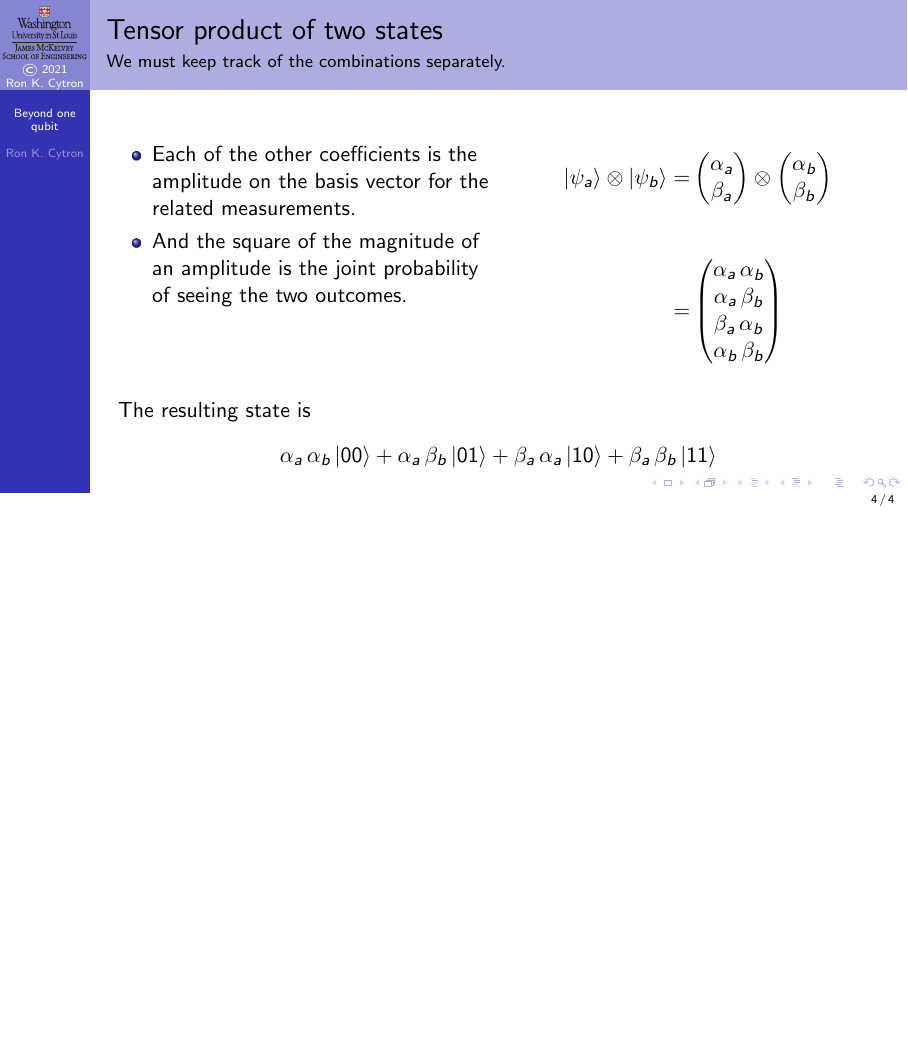
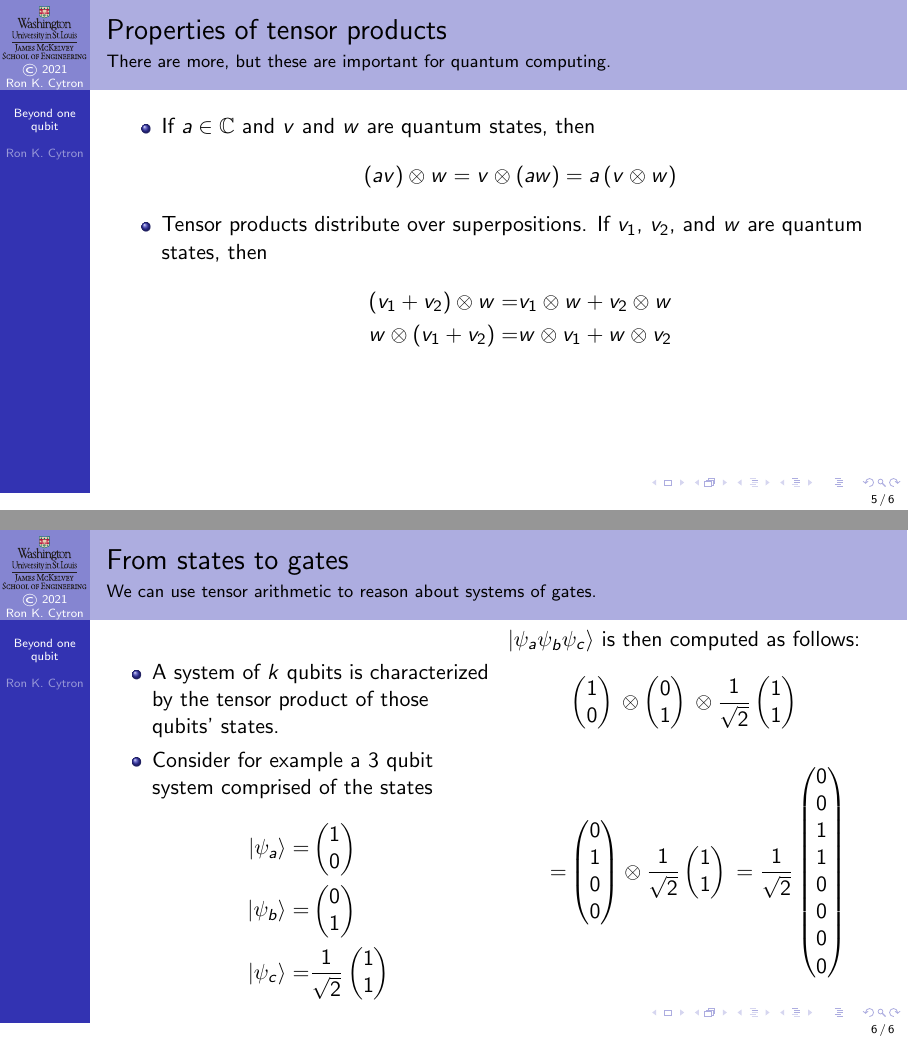
Before and after one commit to ProfRonCytron/ZeboCopy, LaTeX slides (single.tex, which reads 8.tex): page 18 of 18 before the commit and pages 19 and 20 of 20 after it, the two joined at a grey line, the shorter picture padded with empty space. Compiled offline with pdfLaTeX.

Commit message:
Update on Overleaf.

```diff
--- a/8.tex
+++ b/8.tex
@@ -94,3 +95,39 @@ The resulting state is
 \]
 }
 \end{frame}
+
+\begin{frame}{Properties of tensor products}{There are more, but these are important for quantum computing.}
+\begin{itemize}
+    \item If $a \in \Co{}$ and $v$ and $w$ are quantum states, then
+    \[
+       \TensProd{(av)}{w} = \TensProd{v}{(aw)} = a\,(\TensProd{v}{w})
+    \]
+    \item Tensor products distribute over superpositions.  If $v_{1}$, $v_{2}$, and $w$ are quantum states, then
+    \begin{align*}
+       \TensProd{(v_{1}+v_{2})}{w} = & \TensProd{v_{1}}{w} + \TensProd{v_{2}}{w} \\
+       \TensProd{w}{(v_{1}+v_{2})} = & \TensProd{w}{v_{1}} + \TensProd{w}{v_{2}}
+    \end{align*}
+\end{itemize}
+\end{frame}
+
+\begin{frame}{From states to gates}{We can use tensor arithmetic to reason about systems of gates.}
+\Vskip{-3em}\TwoColumns{%
+\begin{itemize}
+    \item A system of $k$ qubits is characterized by the tensor product of those qubits' states.
+    \item Consider for example a 3~qubit system comprised of the states
+    \begin{align*}
+    \QState{a} = & \PZero{} \\
+    \QState{b} = & \POne{} \\
+    \QState{c} = & \PHad{}
+    \end{align*}
+\end{itemize}
+}{%
+\ket{\QName{a}\QName{b}\QName{c}} is then computed as follows:
+\begin{align*}
+    & \TensProd{\TensProd{\PZero{}}{\POne{}}}{\PHad{}} \\[1.2em]
+    = & \TensProd{\DQB{0}{1}{0}{0}}{\PHad{}}
+    = \frac{1}{\sqrt{2}}\QQB{0}{0}{1}{1}{0}{0}{0}{0}
+\end{align*}
+}
+
+\end{frame}
--- a/single.tex
+++ b/single.tex
@@ -65,6 +65,7 @@
 \SQBG{\relax}{1}{0}{0}{-1}}
 \def\YMatrix{%
 \SQBG{\relax}{0}{-i}{i}{0}}
+\def\Co#1{\mathbb{C}}
 \def\Implies#1#2{\ensuremath{#1 \rightarrow\ #2}}
 \def\Domain#1{\ensuremath{\mathcal{#1}}}
 \def\SpecialX#1{\ensuremath{#1^{\star}}}
@@ -147,13 +148,17 @@
 \def\VV{\textit{vice versa}}
 \def\QZero{\ket{0}}
 \def\QOne{\ket{1}}
-\def\QState#1{\ket{\psi_{#1}}}
+\def\QState#1{\ket{\QName{#1}}}
+\def\QName#1{\ensuremath{\psi_{#1}}}
 \def\TensProd#1#2{\ensuremath{#1\otimes #2}}
 \def\PZero{\SQB{1}{0}}
 \def\POne{\SQB{0}{1}}
+\def\PHad{\ensuremath\frac{1}{\sqrt{2}}\SQB{1}{1}}
 \def\RootTwo{\ensuremath{\frac{1}{\sqrt{2}}}}
 \def\DQB#1#2#3#4{%
 \ensuremath{\begin{pmatrix} #1 \\ #2 \\ #3 \\ #4\end{pmatrix}}}
+\def\QQB#1#2#3#4#5#6#7#8{%
+\ensuremath{\begin{pmatrix} #1 \\ #2 \\ #3 \\ #4 \\ #5 \\ #6 \\ #7 \\ #8\end{pmatrix}}}
 \def\SQB#1#2{%
 \ensuremath{\begin{pmatrix} #1 \\ #2\end{pmatrix}}}
 \def\TZPointDiam{2pt}
```
Also changed, not shown: 8.tex (7 more changed lines).
